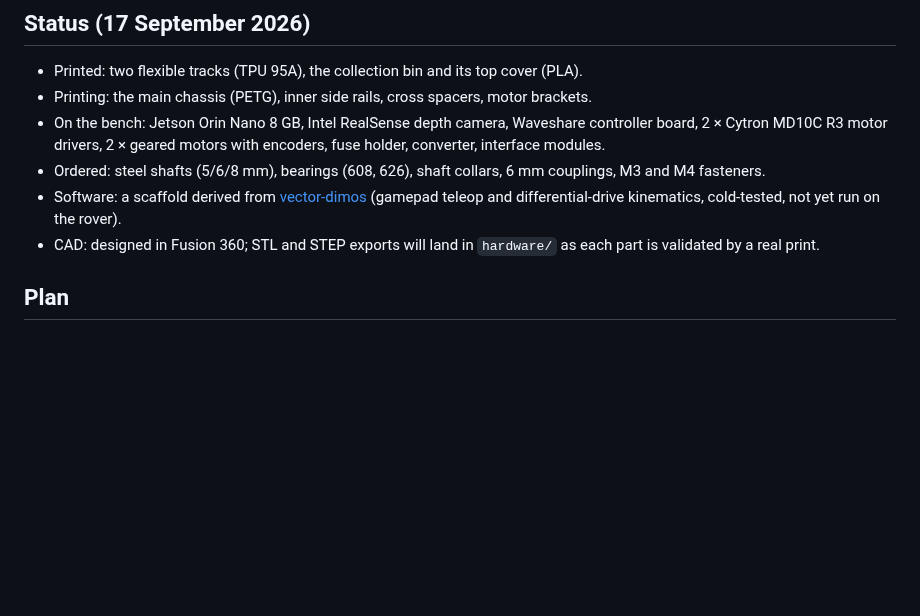
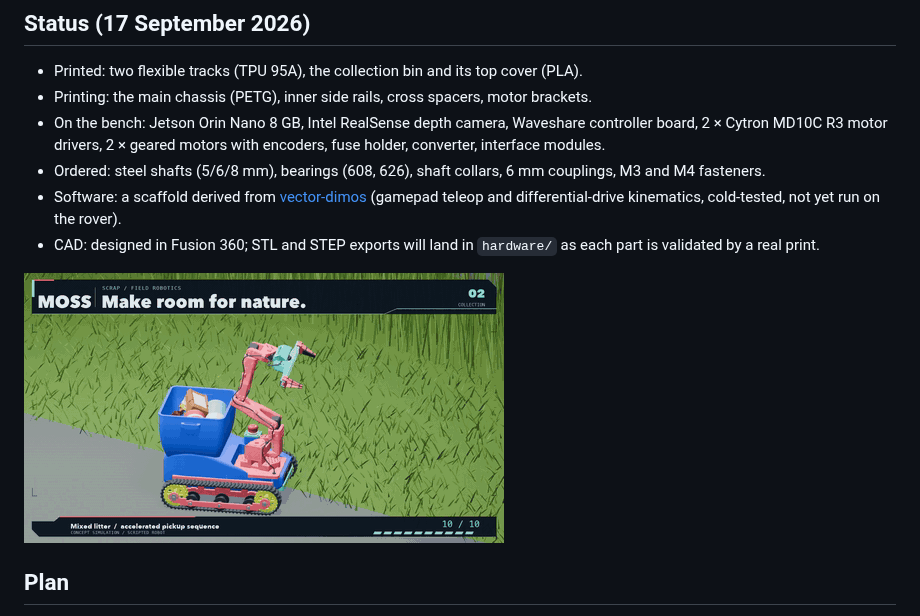
Before and after one commit to metrox-eth/moss, a Markdown page: README.md, the part around one of its changes. Rendered like a GitHub page; pictures changed too: media/images/moss_tracks_turn.gif (added); blank space fills up the shorter version.

Commit message:
README: animated concept loops (pickup sequence, tracked base) so the rover is visible at the top

```diff
--- a/README.md
+++ b/README.md
@@ -16,6 +18,8 @@ This repository is the build log, the design files as they become real, and the
 - Ordered: steel shafts (5/6/8 mm), bearings (608, 626), shaft collars, 6 mm couplings, M3 and M4 fasteners.
 - Software: a scaffold derived from [vector-dimos](https://github.com/metrox-eth/vector-dimos) (gamepad teleop and differential-drive kinematics, cold-tested, not yet run on the rover).
 - CAD: designed in Fusion 360; STL and STEP exports will land in `hardware/` as each part is validated by a real print.
+
+![Tracked base](media/images/moss_tracks_turn.gif)
 
 ## Plan
 
```
Also changed, not shown: other parts of README.md (+3 -1 lines), 1 other file.
